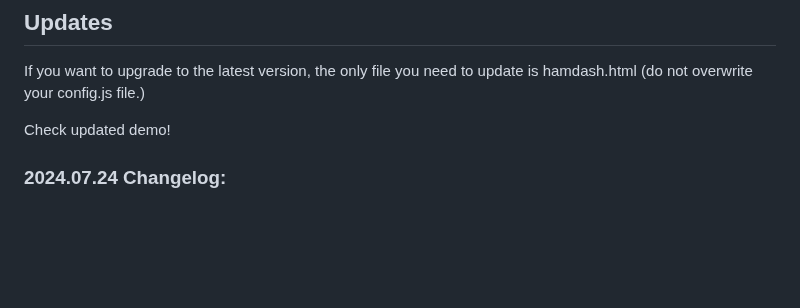
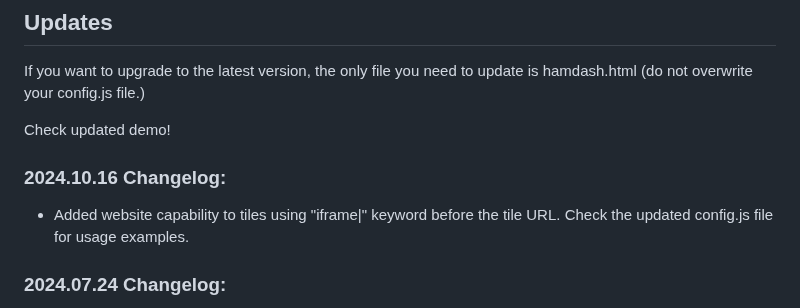
Before and after one commit to VA3HDL/hamdashboard, a Markdown page: README.md, the part around the change. GitHub-like rendering; blank space fills up the shorter version.

Commit message:
Updated change log

```diff
--- a/README.md
+++ b/README.md
@@ -84,6 +84,10 @@ As a workaround for these issues, I've tested running a local proxy on my comput
 If you want to upgrade to the latest version, the only file you need to update is hamdash.html (do not overwrite your config.js file.)
 
 Check updated demo!
+
+### 2024.10.16 Changelog:
+
+- Added website capability to tiles using "iframe|" keyword before the tile URL. Check the updated config.js file for usage examples.
 
 ### 2024.07.24 Changelog:
 
```
